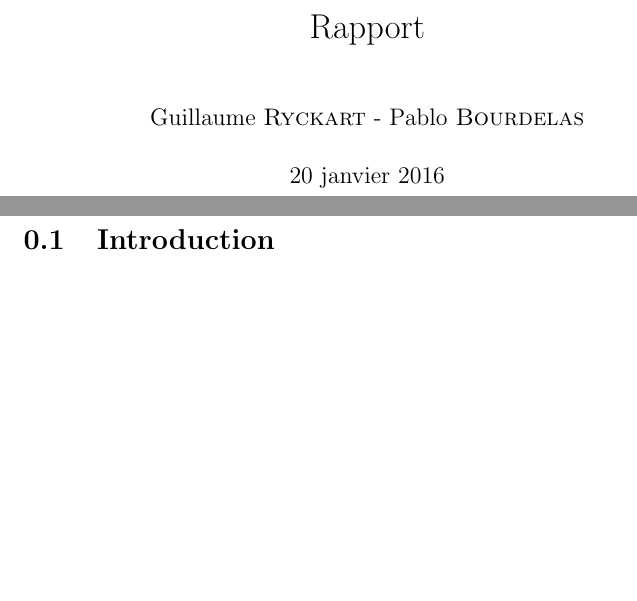
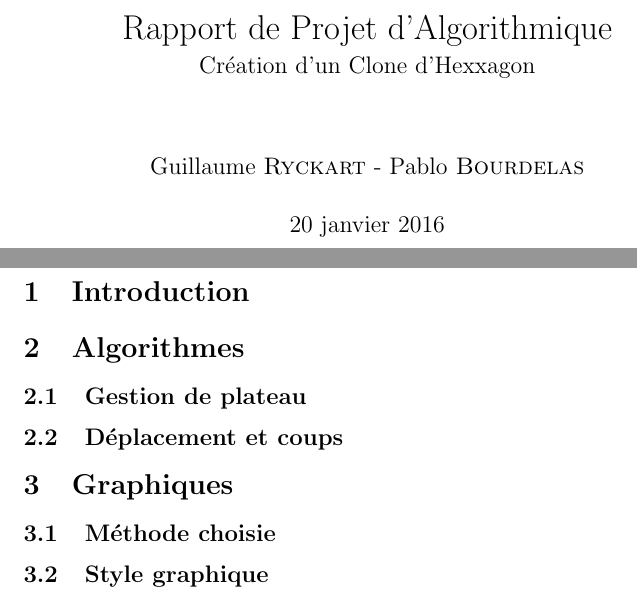
Before and after one commit to 94810/cruxxade-2600, a LaTeX document (rapport.tex): two parts of pages 1 and 2 of 2, joined at a grey line, cut at the place of the change, the shorter picture padded with empty space. Compiled offline with pdfLaTeX.

Commit message:
Création de la page de titre et ajout du plan

```diff
--- a/rapport.tex
+++ b/rapport.tex
@@ -6,7 +6,24 @@
 \begin{document}
-\title{Rapport}
+\title{%
+    \begin{minipage}\linewidth
+        \centering
+        Rapport de Projet d'Algorithmique
+        \vskip 3pt
+        \large Création d'un Clone d'Hexxagon
+    \end{minipage}
+}
 \author{Guillaume \bsc{Ryckart} - Pablo \bsc{Bourdelas}}
 \maketitle
 
 \section{Introduction}
+
+\section{Algorithmes}
+	\subsection{Gestion de plateau}
+
+	\subsection{Déplacement et coups}
+
+\section{Graphiques}
+	\subsection{Méthode choisie}
+	\subsection{Style graphique} %Vraiment Utile ?
+
 \end{document}
```
Also changed, not shown: rapport.tex (2 more changed lines).
